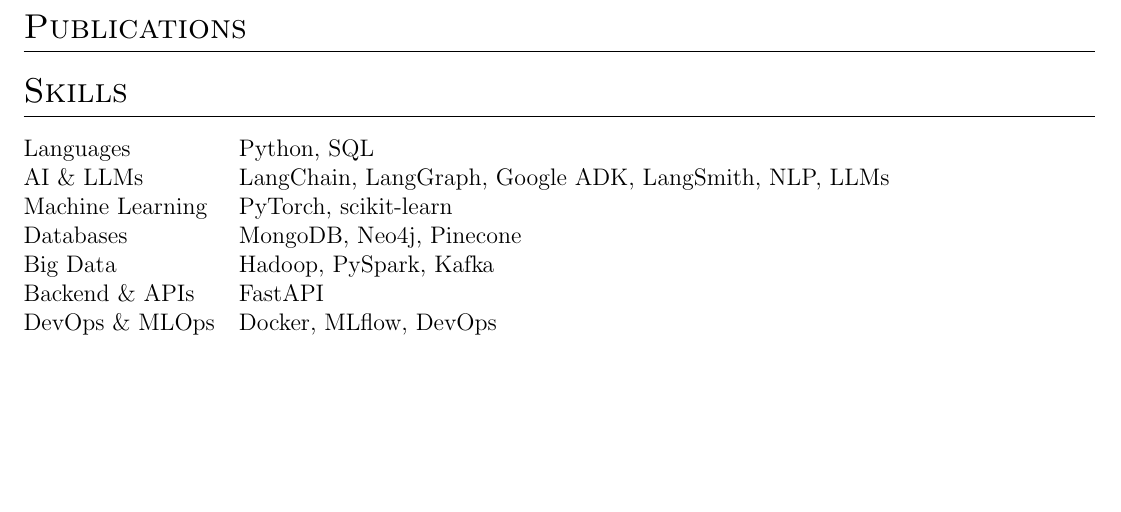
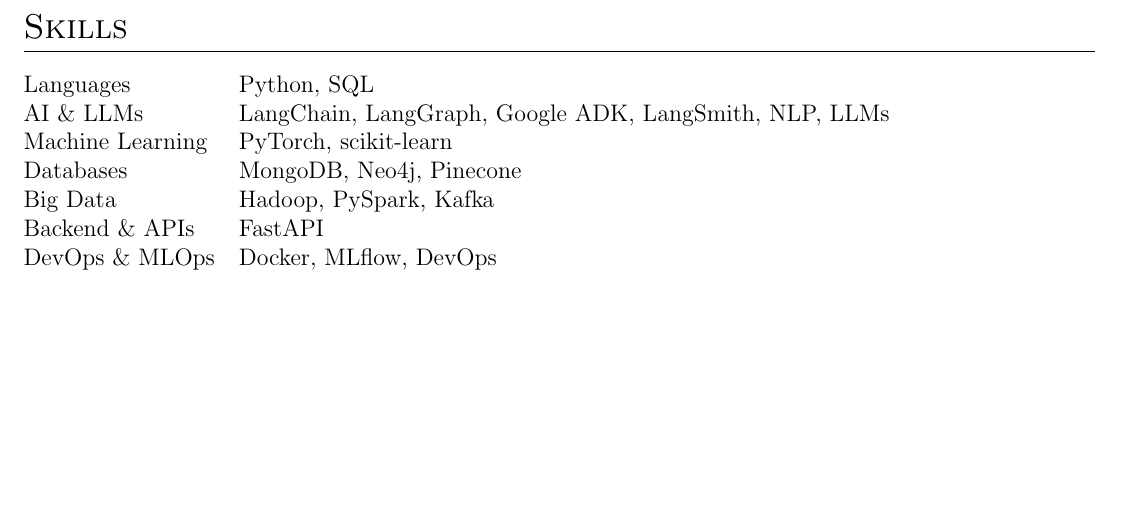
Before and after one commit to NeuralShan/resume, a LaTeX CV (cv.tex): part of page 2 of 2, cut at the place of the change. Compiled offline with pdfLaTeX.

Commit message:
misc removal update commit

```diff
--- a/cv.tex
+++ b/cv.tex
@@ -79,15 +79,10 @@
 \titleformat{\section}{\Large\scshape\raggedright}{}{0em}{}[\titlerule]
 \titlespacing{\section}{0pt}{10pt}{10pt}
 
-% for publications
-\usepackage[style=authoryear,sorting=ynt,maxbibnames=2]{biblatex}
-
 % Setup hyperref package, and colours for links
 \usepackage[unicode,draft=false]{hyperref}
 \definecolor{linkcolour}{rgb}{0,0.2,0.6}
 \hypersetup{colorlinks,breaklinks,urlcolor=linkcolour,linkcolor=linkcolour}
-\addbibresource{citations.bib}
-\setlength\bibitemsep{1em}
 
 % for social icons
 \usepackage{fontawesome5}
@@ -189,15 +184,6 @@
 \end{tabularx}
 
 %----------------------------------------------------------------------------------------
-% PUBLICATIONS
-%----------------------------------------------------------------------------------------
-\section{Publications}
-\begin{refsection}[citations.bib]
-    \nocite{*}
-    \printbibliography[heading=none]
-\end{refsection}
-
-%----------------------------------------------------------------------------------------
 % SKILLS
 %----------------------------------------------------------------------------------------
 \section{Skills}
```
